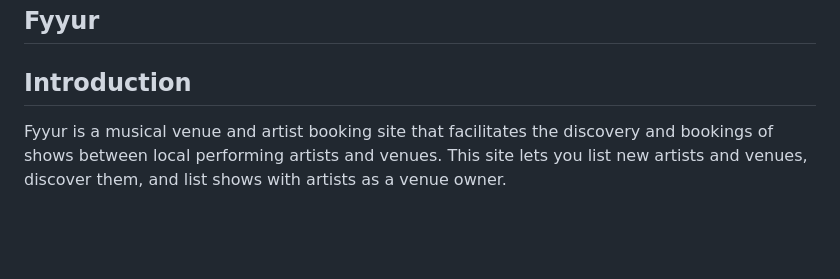
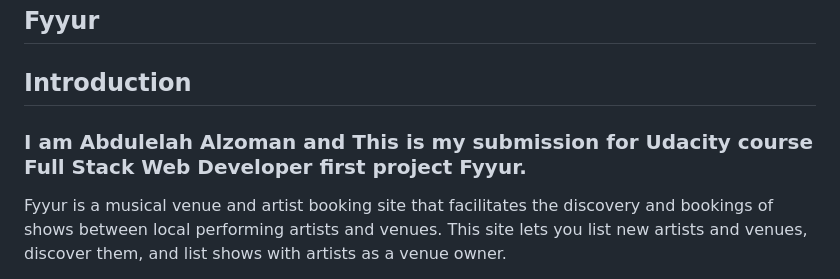
Before and after one commit to AbdulelahTech/SQL-and-Data-Modeling-for-the-Web, a Markdown page: README.md, the part around the change. Rendered like a GitHub page; blank space fills up the shorter version.

```diff
--- a/README.md
+++ b/README.md
@@ -2,6 +2,8 @@ Fyyur
 -----
 
 ## Introduction
+
+### I am Abdulelah Alzoman and This is my submission for Udacity course Full Stack Web Developer first project Fyyur.
 
 Fyyur is a musical venue and artist booking site that facilitates the discovery and bookings of shows between local performing artists and venues. This site lets you list new artists and venues, discover them, and list shows with artists as a venue owner.
 
```
